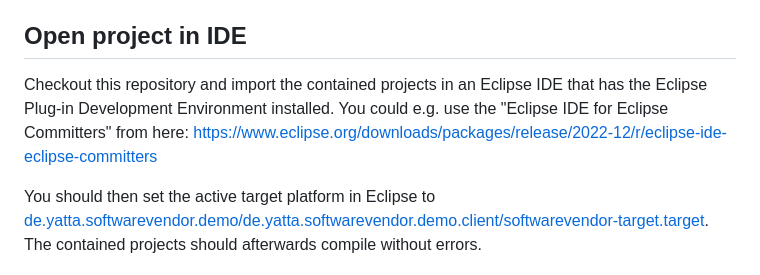
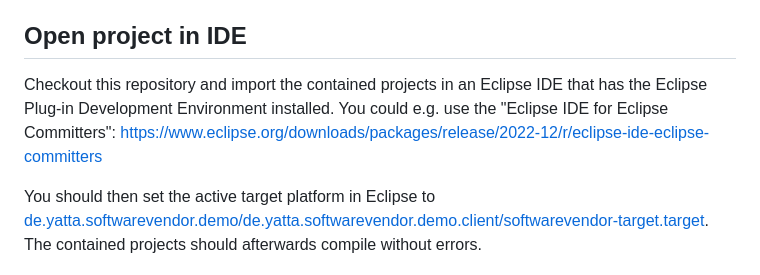
Before and after one commit to YattaSolutions/de.yatta.ide-intruders-game, a Markdown page: README.md, the part around the change. GitHub-like rendering.

```diff
--- a/README.md
+++ b/README.md
@@ -9,7 +9,7 @@ You can use this demo plug-in to prototype the integration of your own Eclipse p
 
 ## Open project in IDE
 
-Checkout this repository and import the contained projects in an Eclipse IDE that has the Eclipse Plug-in Development Environment installed. You could e.g. use the "Eclipse IDE for Eclipse Committers" from here: https://www.eclipse.org/downloads/packages/release/2022-12/r/eclipse-ide-eclipse-committers
+Checkout this repository and import the contained projects in an Eclipse IDE that has the Eclipse Plug-in Development Environment installed. You could e.g. use the "Eclipse IDE for Eclipse Committers": https://www.eclipse.org/downloads/packages/release/2022-12/r/eclipse-ide-eclipse-committers
 
 You should then set the active target platform in Eclipse to [de.yatta.softwarevendor.demo/de.yatta.softwarevendor.demo.client/softwarevendor-target.target](de.yatta.softwarevendor.demo/de.yatta.softwarevendor.demo.client/softwarevendor-target.target). The contained projects should afterwards compile without errors.
 
```
